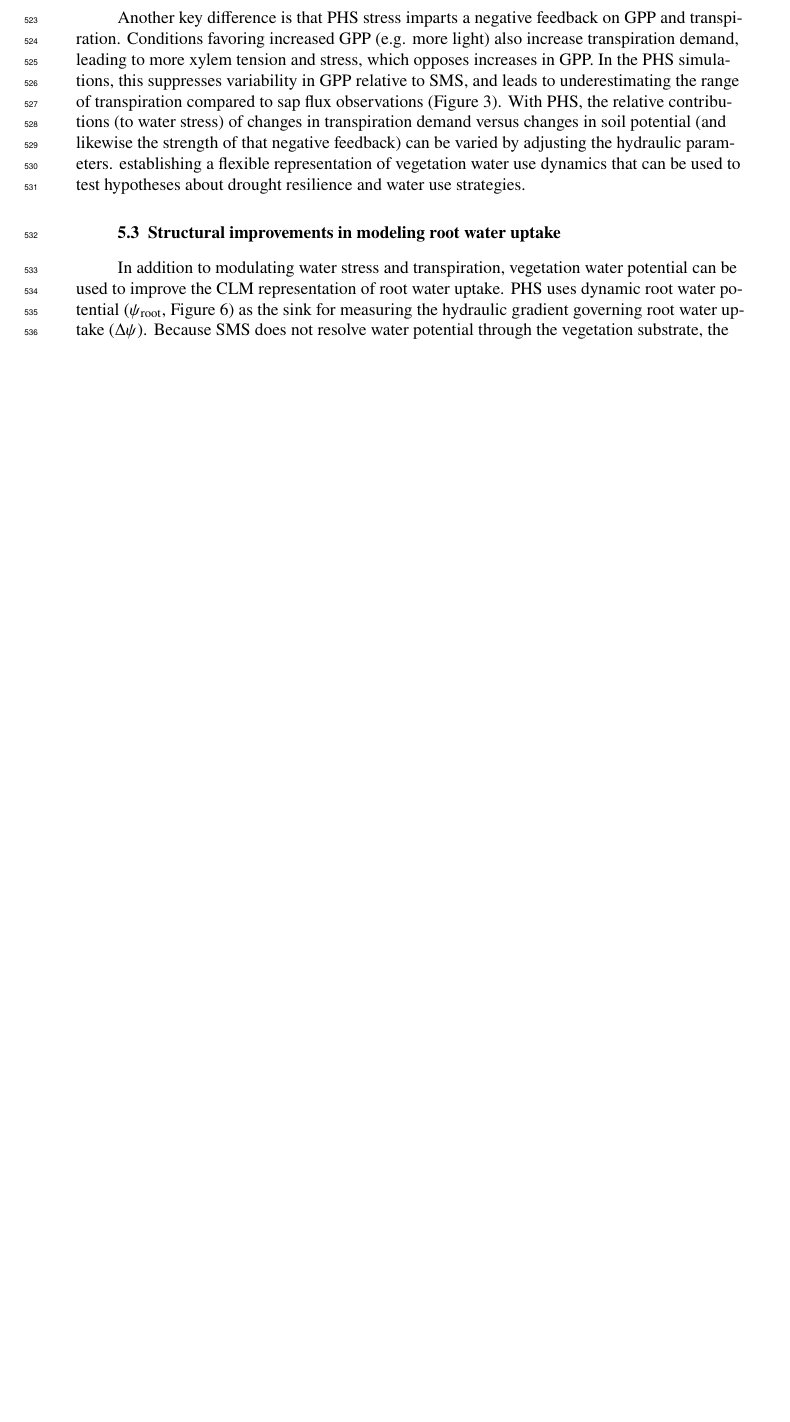
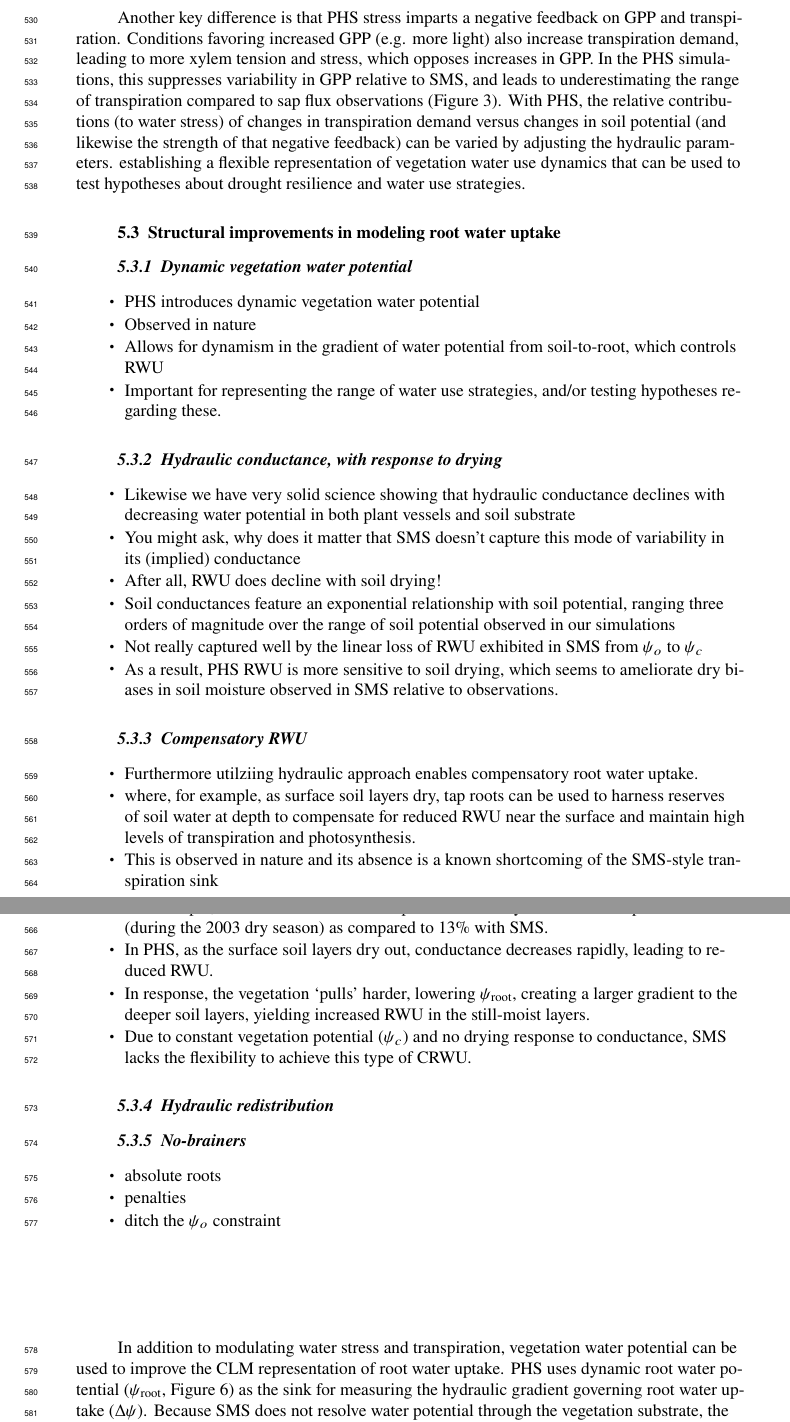
Before and after one commit to djk2120/james, a LaTeX document (ms/james.tex): part of page 15 of 58 before the commit and two parts of pages 15 and 16 of 59 after it, the two joined at a grey line, cut so that both start at the same text, the shorter picture padded with empty space. Compiled offline with pdfLaTeX.

Commit message:
discussion

```diff
--- a/ms/james.tex
+++ b/ms/james.tex
@@ -678,8 +680,48 @@ Finally I could point out non-linearity in (Supp Fig \ref{supp:cond}) to explain
     With PHS, the relative contributions (to water stress) of changes in transpiration demand versus changes in soil potential (and likewise the strength of that negative feedback) can be varied by adjusting the hydraulic parameters.
     establishing a flexible representation of vegetation water use dynamics that can be used to test hypotheses about drought resilience and water use strategies.
 
-
 \subsection{Structural improvements in modeling root water uptake}
+
+\subsubsection{Dynamic vegetation water potential}
+\begin{itemize}
+\item PHS introduces dynamic vegetation water potential
+\item Observed in nature
+\item Allows for dynamism in the gradient of water potential from soil-to-root, which controls RWU
+\item Important for representing the range of water use strategies, and/or testing hypotheses regarding these.
+\end{itemize}
+\subsubsection{Hydraulic conductance, with response to drying}
+\begin{itemize}
+\item Likewise we have very solid science showing that hydraulic conductance declines with decreasing water potential in both plant vessels and soil substrate
+\item You might ask, why does it matter that SMS doesn't capture this mode of variability in its (implied) conductance
+\item After all, RWU does decline with soil drying!
+\item Soil conductances feature an exponential relationship with soil potential, ranging three orders of magnitude over the range of soil potential observed in our simulations
+\item Not really captured well by the linear loss of RWU exhibited in SMS from $\psi_o$ to $\psi_c$
+\item As a result, PHS RWU is more sensitive to soil drying, which seems to ameliorate dry biases in soil moisture observed in SMS relative to observations.
+\end{itemize}
+\subsubsection{Compensatory RWU}
+\begin{itemize}
+\item Furthermore utilziing hydraulic approach enables compensatory root water uptake.
+\item where, for example, as surface soil layers dry, tap roots can be used to harness reserves of soil water at depth to compensate for reduced RWU near the surface and maintain high levels of transpiration and photosynthesis.
+\item This is observed in nature and its absence is a known shortcoming of the SMS-style transpiration sink
+\item For example, PHS extracts 29\% of transpiration from beyond 2 meters depth under TFE (during the 2003 dry season) as compared to 13\% with SMS.
+\item In PHS, as the surface soil layers dry out, conductance decreases rapidly, leading to reduced RWU.
+\item In response, the vegetation `pulls' harder, lowering $\psi_{\text{root}}$, creating a larger gradient to the deeper soil layers, yielding increased RWU in the still-moist layers.
+\item Due to constant vegetation potential ($\psi_c$) and no drying response to conductance, SMS lacks the flexibility to achieve this type of CRWU.
+\end{itemize}
+\subsubsection{Hydraulic redistribution}
+
+
+\subsubsection{No-brainers}
+
+\begin{itemize}
+\item absolute roots
+\item penalties
+\item ditch the $\psi_o$ constraint
+\end{itemize}
+
+
+
+
     In addition to modulating water stress and transpiration, vegetation water potential can be used to improve the CLM representation of root water uptake.
 PHS uses dynamic root water potential ($\psi_{\text{root}}$, Figure \ref{fig:vwp}) as the sink for measuring the hydraulic gradient governing root water uptake ($\Delta\psi$).
 Because SMS does not resolve water potential through the vegetation substrate, the model instead uses a constant parameter, $\psi_c$, in its definition of $\Delta\psi$.
```
Also changed, not shown: ms/james.pdf, ms/james.tex (48 more changed lines), 1 other file.
